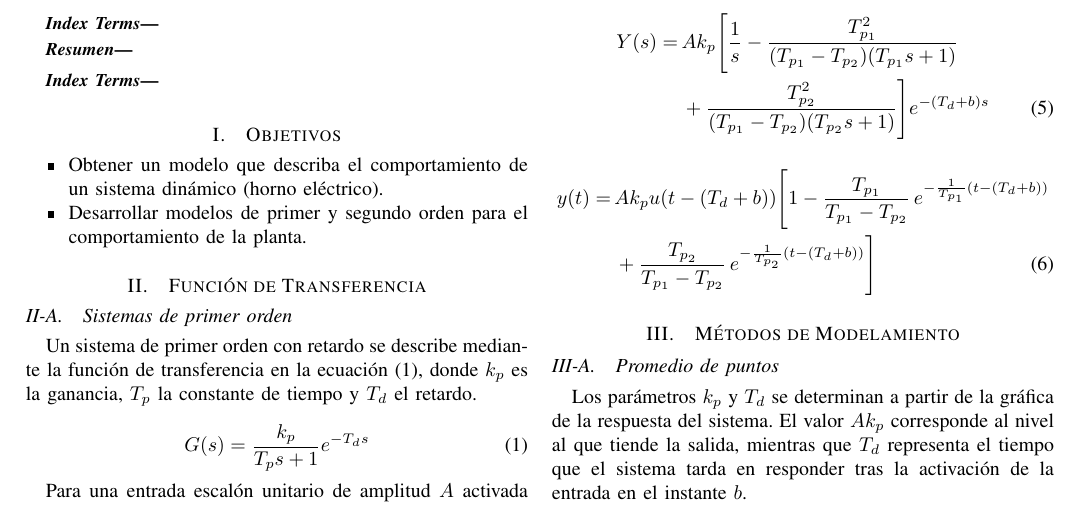
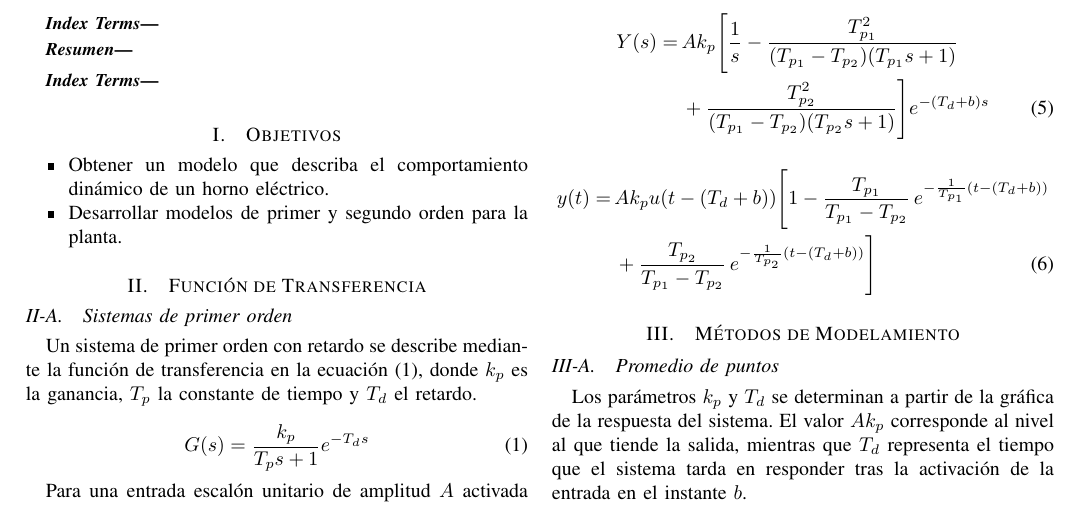
Before and after one commit to Julian-L-Avila/Reports-JLAB, a LaTeX paper (DynamicSystems/System-Identification/report.tex, which reads DynamicSystems/System-Identification/Sections/objectives.tex): part of page 1 of 3, cut so that both start at the same text. Compiled offline with pdfLaTeX; a LaTeX package or settings file that is missing is left out.

Commit message:
Update objectives.

```diff
--- a/DynamicSystems/System-Identification/Sections/objectives.tex
+++ b/DynamicSystems/System-Identification/Sections/objectives.tex
@@ -1,4 +1,4 @@
 \begin{itemize}
-  \item Obtener un modelo que describa el comportamiento de un sistema dinámico (horno eléctrico).
-  \item Desarrollar modelos de primer y segundo orden para el comportamiento de la planta.
+  \item Obtener un modelo que describa el comportamiento dinámico de un horno eléctrico.
+  \item Desarrollar modelos de primer y segundo orden para la planta.
 \end{itemize}
```
